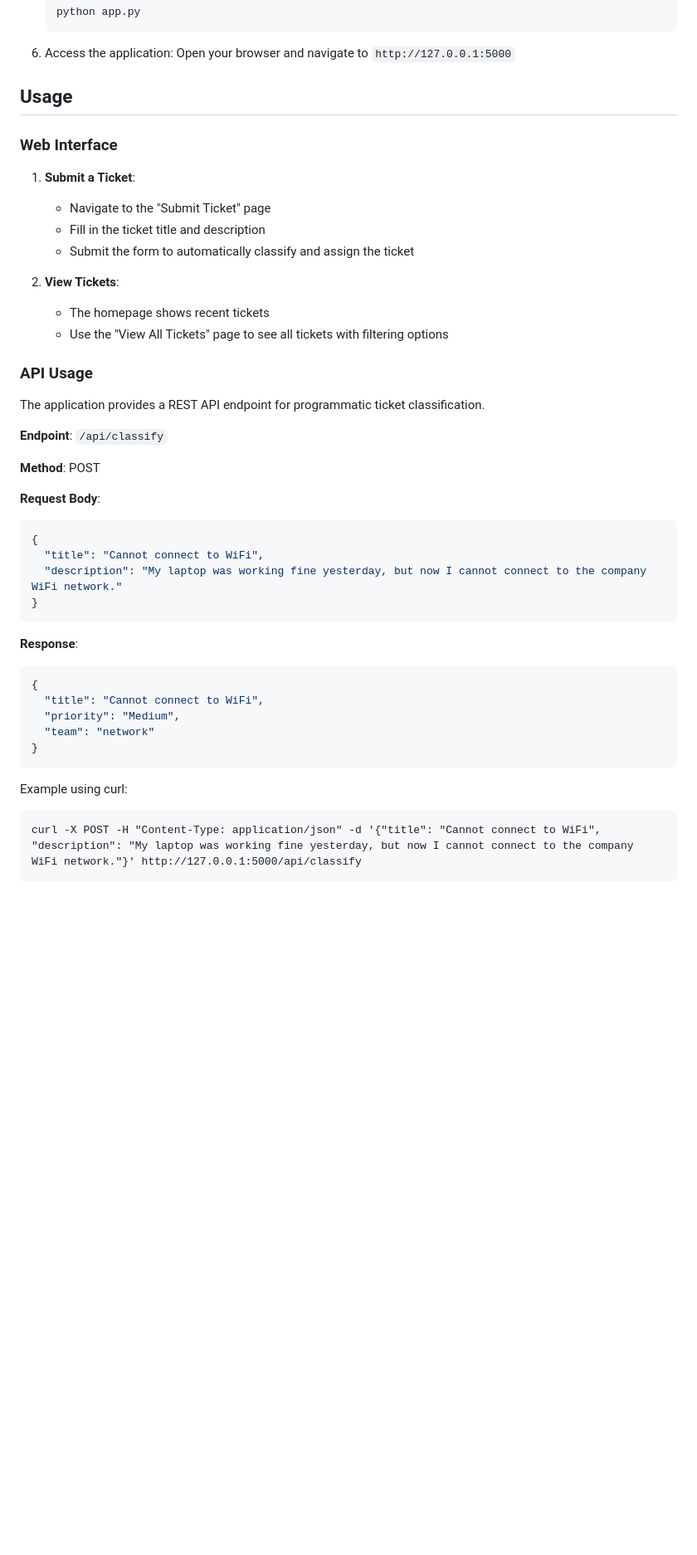
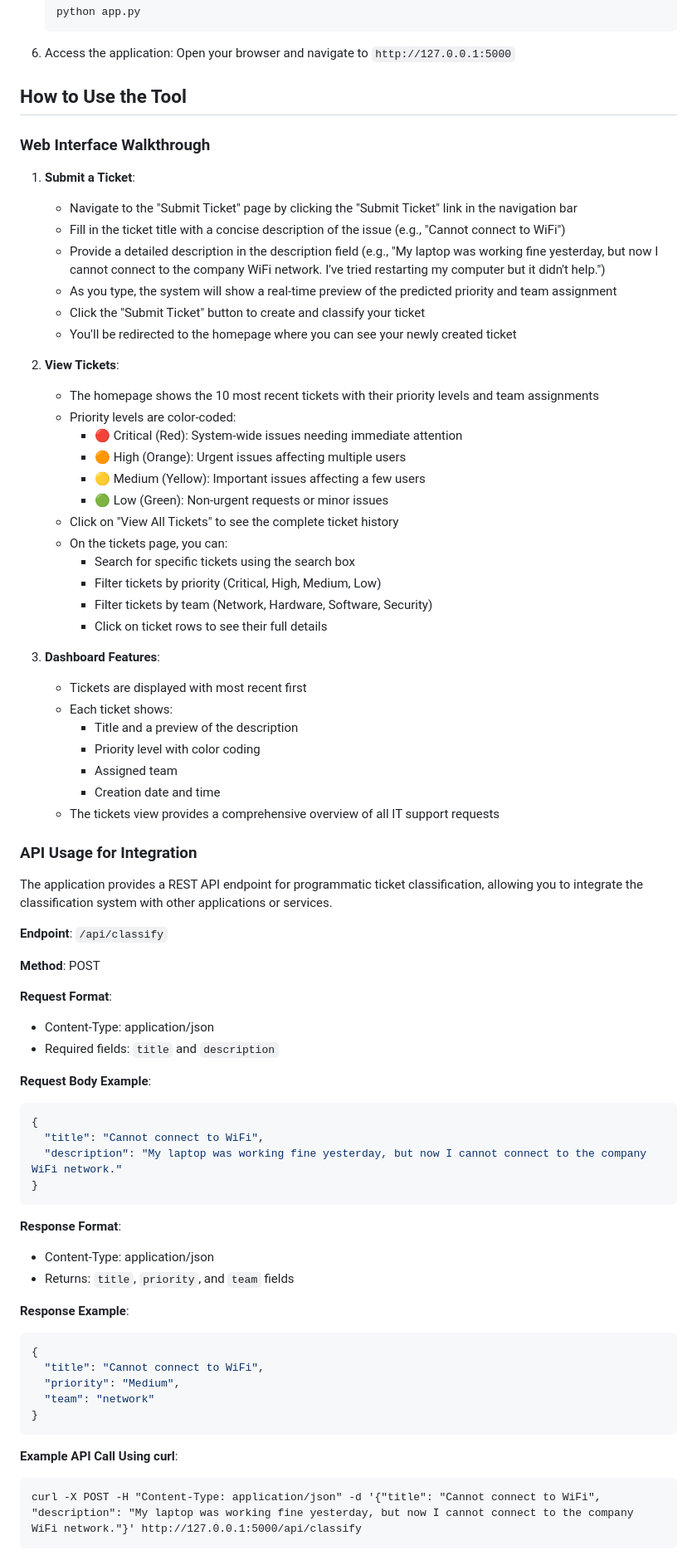
Before and after one commit to SahilJadhav03/Smart-IT-Ticket-Prioritizer, a Markdown page: README.md, the part around one of its changes. Shown at 83% size. Drawn GitHub-style; blank space fills up the shorter version.

Commit message:
Update README with detailed usage instructions and add examples

````diff
--- a/README.md
+++ b/README.md
@@ -92,28 +98,54 @@ Smart-Ticket-Prioritizer/
 6. Access the application:
    Open your browser and navigate to `http://127.0.0.1:5000`
 
-## Usage
+## How to Use the Tool
 
-### Web Interface
+### Web Interface Walkthrough
 
 1. **Submit a Ticket**:
-   - Navigate to the "Submit Ticket" page
-   - Fill in the ticket title and description
-   - Submit the form to automatically classify and assign the ticket
+   - Navigate to the "Submit Ticket" page by clicking the "Submit Ticket" link in the navigation bar
+   - Fill in the ticket title with a concise description of the issue (e.g., "Cannot connect to WiFi")
+   - Provide a detailed description in the description field (e.g., "My laptop was working fine yesterday, but now I cannot connect to the company WiFi network. I've tried restarting my computer but it didn't help.")
+   - As you type, the system will show a real-time preview of the predicted priority and team assignment
+   - Click the "Submit Ticket" button to create and classify your ticket
+   - You'll be redirected to the homepage where you can see your newly created ticket
 
 2. **View Tickets**:
-   - The homepage shows recent tickets
-   - Use the "View All Tickets" page to see all tickets with filtering options
+   - The homepage shows the 10 most recent tickets with their priority levels and team assignments
+   - Priority levels are color-coded:
+     - 🔴 Critical (Red): System-wide issues needing immediate attention
+     - 🟠 High (Orange): Urgent issues affecting multiple users
+     - 🟡 Medium (Yellow): Important issues affecting a few users
+     - 🟢 Low (Green): Non-urgent requests or minor issues
+   - Click on "View All Tickets" to see the complete ticket history
+   - On the tickets page, you can:
+     - Search for specific tickets using the search box
+     - Filter tickets by priority (Critical, High, Medium, Low)
+     - Filter tickets by team (Network, Hardware, Software, Security)
+     - Click on ticket rows to see their full details
 
-### API Usage
+3. **Dashboard Features**:
+   - Tickets are displayed with most recent first
+   - Each ticket shows:
+     - Title and a preview of the description
+     - Priority level with color coding
+     - Assigned team
+     - Creation date and time
+   - The tickets view provides a comprehensive overview of all IT support requests
 
-The application provides a REST API endpoint for programmatic ticket classification.
+### API Usage for Integration
+
+The application provides a REST API endpoint for programmatic ticket classification, allowing you to integrate the classification system with other applications or services.
 
 **Endpoint**: `/api/classify`
 
 **Method**: POST
 
-**Request Body**:
+**Request Format**:
+- Content-Type: application/json
+- Required fields: `title` and `description`
+
+**Request Body Example**:
 ```json
 {
   "title": "Cannot connect to WiFi",
@@ -121,7 +153,11 @@ The application provides a REST API endpoint for programmatic ticket classificat
 }
 ```
 
-**Response**:
+**Response Format**:
+- Content-Type: application/json
+- Returns: `title`, `priority`, and `team` fields
+
+**Response Example**:
 ```json
 {
   "title": "Cannot connect to WiFi",
@@ -130,7 +166,7 @@ The application provides a REST API endpoint for programmatic ticket classificat
 }
 ```
 
-Example using curl:
+**Example API Call Using curl**:
 ```
 curl -X POST -H "Content-Type: application/json" -d '{"title": "Cannot connect to WiFi", "description": "My laptop was working fine yesterday, but now I cannot connect to the company WiFi network."}' http://127.0.0.1:5000/api/classify
 ```
````
Also changed, not shown: other parts of README.md (+56 -5 lines), EXAMPLES.md (added, +41 -0 lines).
